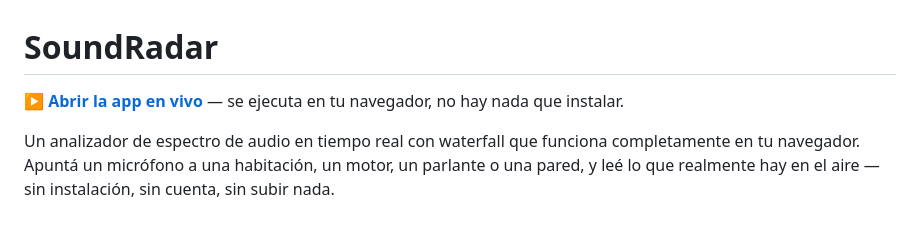
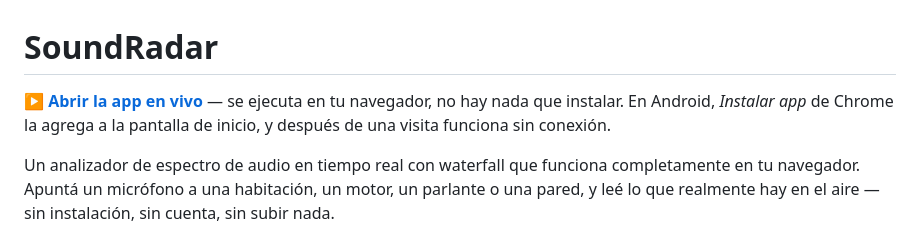
Before and after one commit to atarantini/soundradar, a Markdown page: README.es.md, the part around the change. Rendered like a GitHub page.

Commit message:
Changelog and READMEs: installable, works offline
Co-Authored-By: Claude Opus 5.5 <noreply@anthropic.com>
Claude-Session: https://claude.ai/code/session_01Kv6uvKamya846RcwZHkBee

```diff
--- a/README.es.md
+++ b/README.es.md
@@ -1,7 +1,9 @@
 # SoundRadar
 
 **[▶ Abrir la app en vivo](https://atarantini.github.io/soundradar/)** — se
-ejecuta en tu navegador, no hay nada que instalar.
+ejecuta en tu navegador, no hay nada que instalar. En Android, *Instalar app*
+de Chrome la agrega a la pantalla de inicio, y después de una visita funciona
+sin conexión.
 
 Un analizador de espectro de audio en tiempo real con waterfall que funciona
 completamente en tu navegador. Apuntá un micrófono a una habitación, un
```
Also changed, not shown: CHANGELOG.md (+10 -0 lines), README.md (+2 -1 lines).
